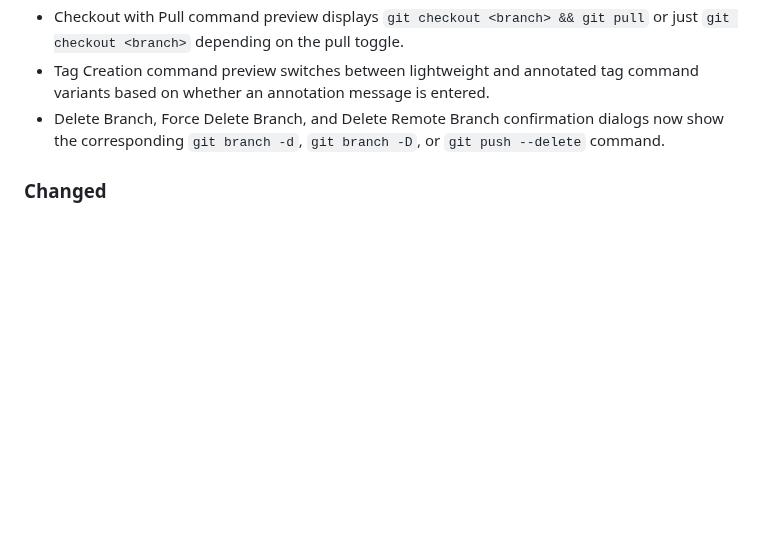
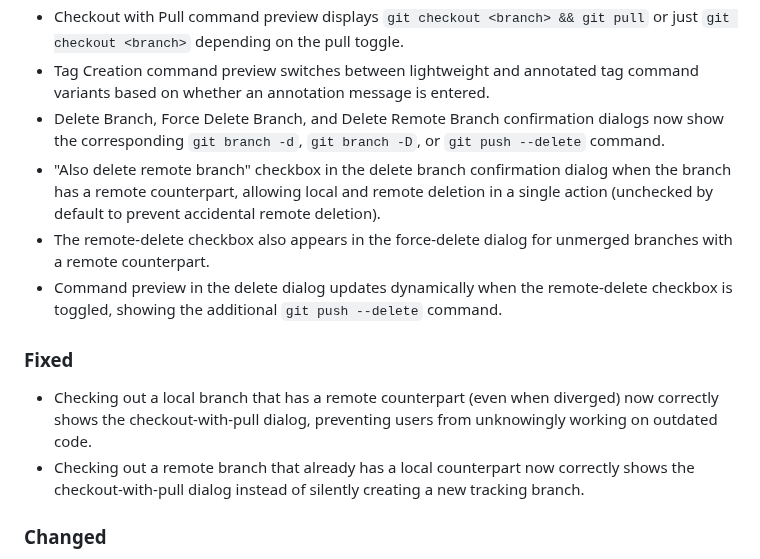
Before and after one commit to onlineeric/speedy-git-ext, a Markdown page: CHANGELOG.md, the part around the change. Rendered like a GitHub page; blank space fills up the shorter version.

```diff
--- a/CHANGELOG.md
+++ b/CHANGELOG.md
@@ -14,6 +14,13 @@ The format is based on [Keep a Changelog](https://keepachangelog.com/en/1.1.0/).
 - Checkout with Pull command preview displays `git checkout <branch> && git pull` or just `git checkout <branch>` depending on the pull toggle.
 - Tag Creation command preview switches between lightweight and annotated tag command variants based on whether an annotation message is entered.
 - Delete Branch, Force Delete Branch, and Delete Remote Branch confirmation dialogs now show the corresponding `git branch -d`, `git branch -D`, or `git push --delete` command.
+- "Also delete remote branch" checkbox in the delete branch confirmation dialog when the branch has a remote counterpart, allowing local and remote deletion in a single action (unchecked by default to prevent accidental remote deletion).
+- The remote-delete checkbox also appears in the force-delete dialog for unmerged branches with a remote counterpart.
+- Command preview in the delete dialog updates dynamically when the remote-delete checkbox is toggled, showing the additional `git push --delete` command.
+
+### Fixed
+- Checking out a local branch that has a remote counterpart (even when diverged) now correctly shows the checkout-with-pull dialog, preventing users from unknowingly working on outdated code.
+- Checking out a remote branch that already has a local counterpart now correctly shows the checkout-with-pull dialog instead of silently creating a new tracking branch.
 
 ### Changed
 - Push dialog command preview refactored from inline implementation to shared, centralized components with no visual or behavioral changes.
```
Also changed, not shown: CLAUDE.md (+2 -5 lines), README.md (+2 -2 lines), specs/023-branch-dialog-improvements/data-model.md (added, +64 -0 lines), specs/023-branch-dialog-improvements/plan.md (added, +120 -0 lines), specs/023-branch-dialog-improvements/quickstart.md (added, +56 -0 lines), specs/023-branch-dialog-improvements/research.md (added, +59 -0 lines), specs/023-branch-dialog-improvements/tasks.md (added, +135 -0 lines), resources/speedy-git-screenshot.png, 7 other files.
